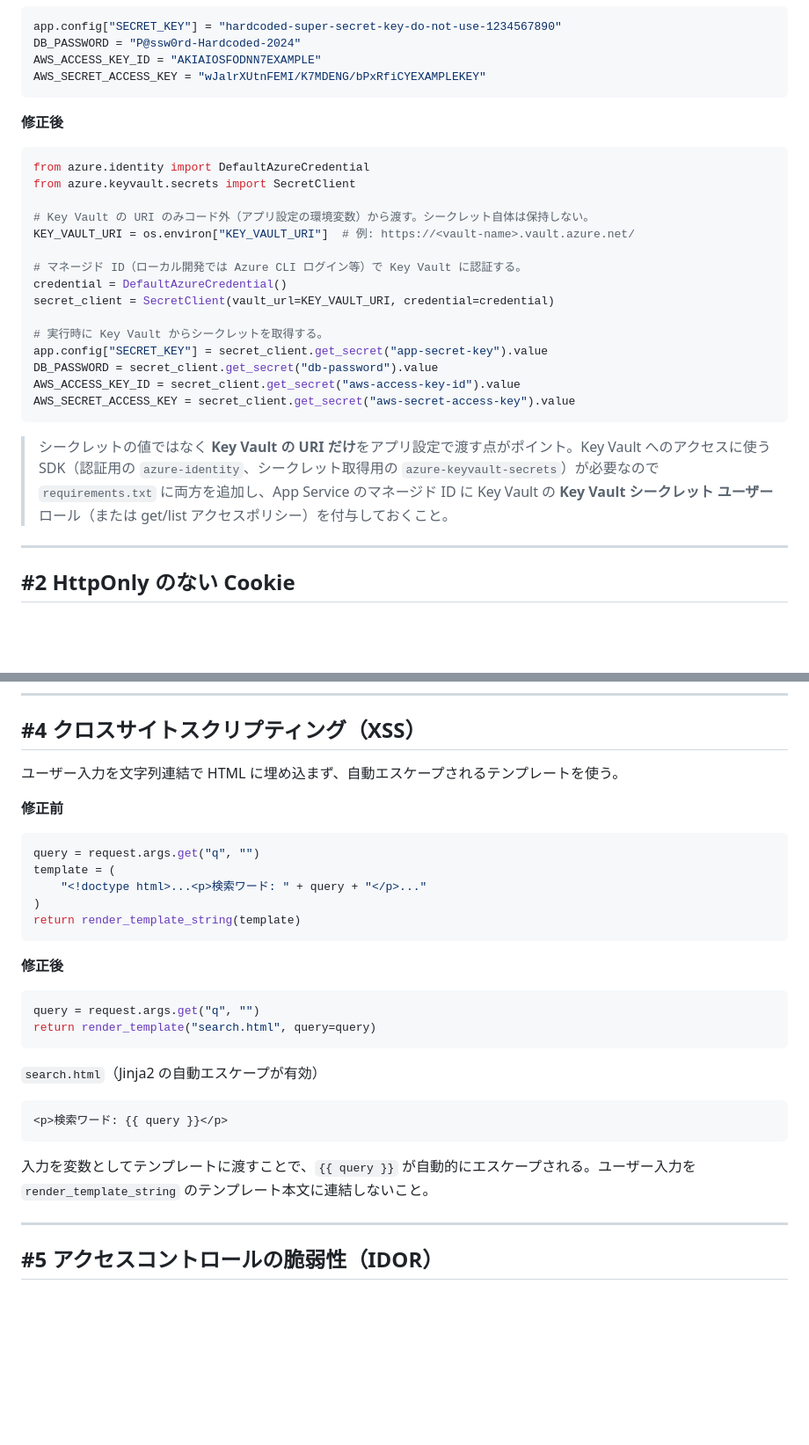
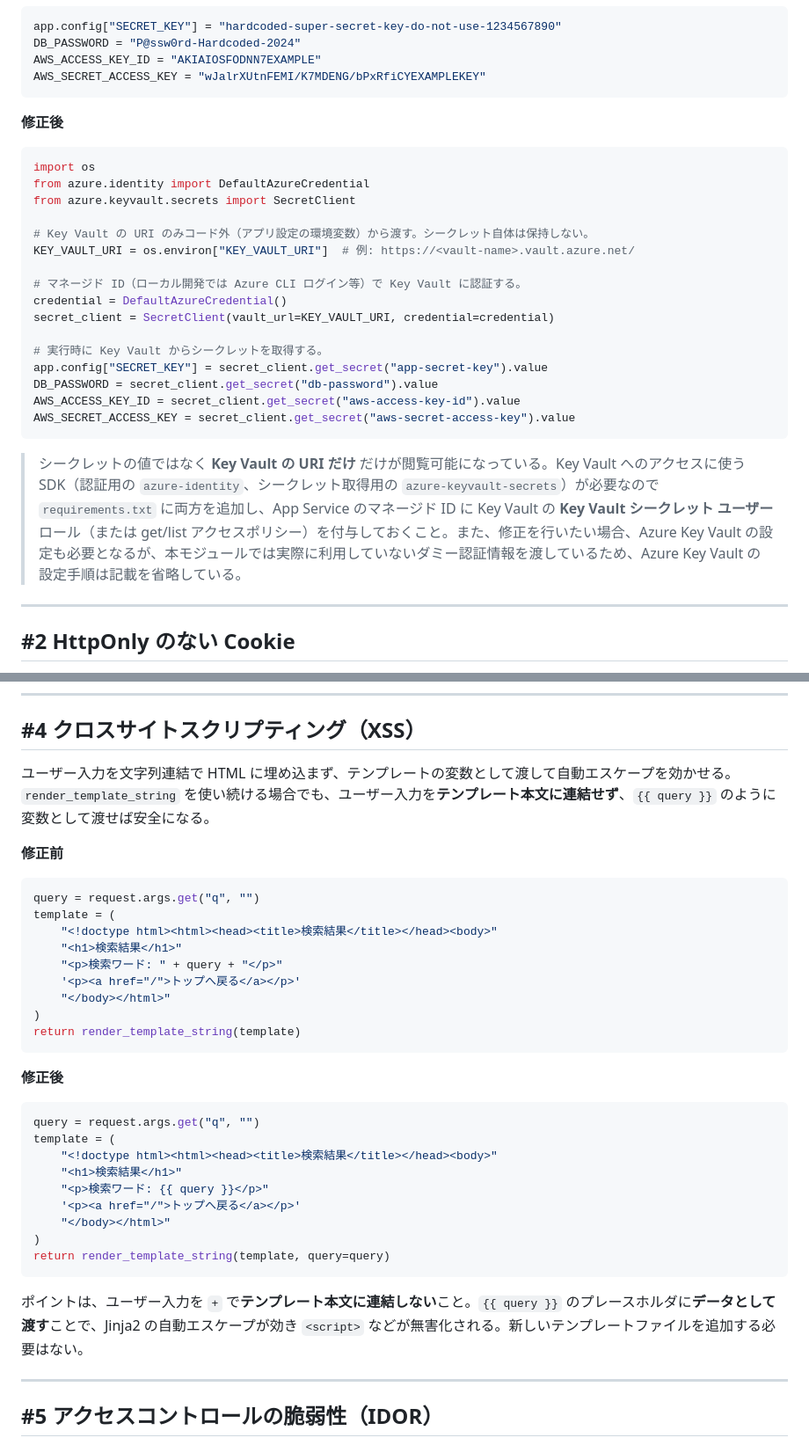
Before and after one commit to fatman3110/DefenderForDevOps-SecurePipeline-Training, a Markdown page: docs/lab/SOLUTION.md, 2 parts joined by grey strips. Shown at 88% size. Rendered like a GitHub page; blank space fills up the shorter version.

Commit message:
Fix Typo

````diff
--- a/docs/lab/SOLUTION.md
+++ b/docs/lab/SOLUTION.md
@@ -26,6 +26,7 @@ AWS_SECRET_ACCESS_KEY = "wJalrXUtnFEMI/K7MDENG/bPxRfiCYEXAMPLEKEY"
 **修正後**
 
 ```python
+import os
 from azure.identity import DefaultAzureCredential
 from azure.keyvault.secrets import SecretClient
 
@@ -43,7 +44,7 @@ AWS_ACCESS_KEY_ID = secret_client.get_secret("aws-access-key-id").value
 AWS_SECRET_ACCESS_KEY = secret_client.get_secret("aws-secret-access-key").value
 ```
 
-> シークレットの値ではなく **Key Vault の URI だけ**をアプリ設定で渡す点がポイント。Key Vault へのアクセスに使う SDK（認証用の `azure-identity`、シークレット取得用の `azure-keyvault-secrets`）が必要なので `requirements.txt` に両方を追加し、App Service のマネージド ID に Key Vault の **Key Vault シークレット ユーザー** ロール（または get/list アクセスポリシー）を付与しておくこと。
+> シークレットの値ではなく **Key Vault の URI だけ** だけが閲覧可能になっている。Key Vault へのアクセスに使う SDK（認証用の `azure-identity`、シークレット取得用の `azure-keyvault-secrets`）が必要なので `requirements.txt` に両方を追加し、App Service のマネージド ID に Key Vault の **Key Vault シークレット ユーザー** ロール（または get/list アクセスポリシー）を付与しておくこと。また、修正を行いたい場合、Azure Key Vault の設定も必要となるが、本モジュールでは実際に利用していないダミー認証情報を渡しているため、Azure Key Vault の設定手順は記載を省略している。
 
 ---
 
@@ -110,14 +111,18 @@ gunicorn>=22.0.0
 
 ## #4 クロスサイトスクリプティング（XSS）
 
-ユーザー入力を文字列連結で HTML に埋め込まず、自動エスケープされるテンプレートを使う。
+ユーザー入力を文字列連結で HTML に埋め込まず、テンプレートの変数として渡して自動エスケープを効かせる。`render_template_string` を使い続ける場合でも、ユーザー入力を**テンプレート本文に連結せず**、`{{ query }}` のように変数として渡せば安全になる。
 
 **修正前**
 
 ```python
 query = request.args.get("q", "")
 template = (
-    "<!doctype html>...<p>検索ワード: " + query + "</p>..."
+    "<!doctype html><html><head><title>検索結果</title></head><body>"
+    "<h1>検索結果</h1>"
+    "<p>検索ワード: " + query + "</p>"
+    '<p><a href="/">トップへ戻る</a></p>'
+    "</body></html>"
 )
 return render_template_string(template)
 ```
@@ -126,16 +131,17 @@ return render_template_string(template)
 
 ```python
 query = request.args.get("q", "")
-return render_template("search.html", query=query)
+template = (
+    "<!doctype html><html><head><title>検索結果</title></head><body>"
+    "<h1>検索結果</h1>"
+    "<p>検索ワード: {{ query }}</p>"
+    '<p><a href="/">トップへ戻る</a></p>'
+    "</body></html>"
+)
+return render_template_string(template, query=query)
 ```
 
-`search.html`（Jinja2 の自動エスケープが有効）
-
-```html
-<p>検索ワード: {{ query }}</p>
-```
-
-入力を変数としてテンプレートに渡すことで、`{{ query }}` が自動的にエスケープされる。ユーザー入力を `render_template_string` のテンプレート本文に連結しないこと。
+ポイントは、ユーザー入力を `+` で**テンプレート本文に連結しない**こと。`{{ query }}` のプレースホルダに**データとして渡す**ことで、Jinja2 の自動エスケープが効き `<script>` などが無害化される。新しいテンプレートファイルを追加する必要はない。
 
 ---
 
````
